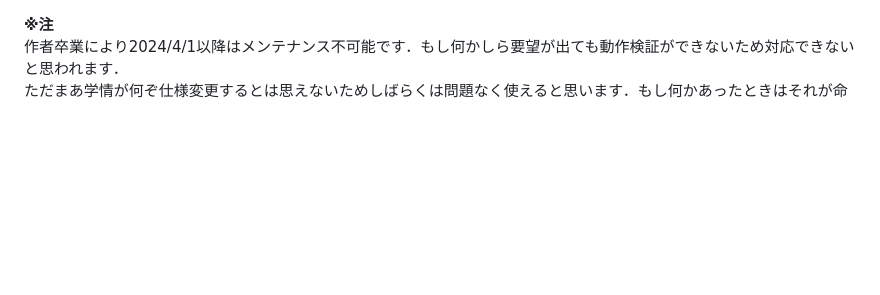
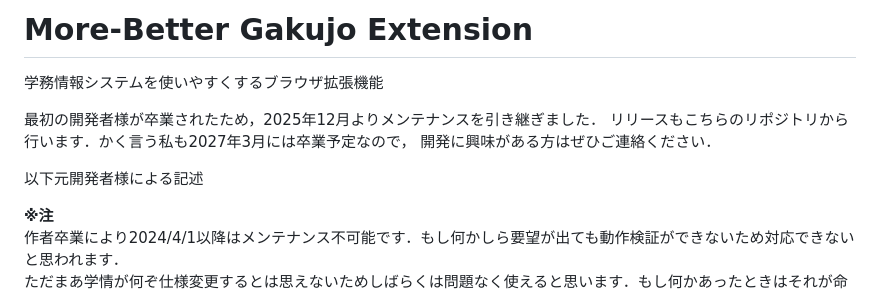
Before and after one commit to yangniao23/gakujo-chan-extender, a Markdown page: README.md, the part around the change. Rendered like a GitHub page; blank space fills up the shorter version.

Commit message:
update: READMEに自分の記述を追記

```diff
--- a/README.md
+++ b/README.md
@@ -1,3 +1,12 @@
+# More-Better Gakujo Extension
+学務情報システムを使いやすくするブラウザ拡張機能
+
+最初の開発者様が卒業されたため，2025年12月よりメンテナンスを引き継ぎました．
+リリースもこちらのリポジトリから行います．かく言う私も2027年3月には卒業予定なので，
+開発に興味がある方はぜひご連絡ください．
+
+以下元開発者様による記述
+
 **※注**
 作者卒業により2024/4/1以降はメンテナンス不可能です．もし何かしら要望が出ても動作検証ができないため対応できないと思われます．
 ただまあ学情が何ぞ仕様変更するとは思えないためしばらくは問題なく使えると思います．もし何かあったときはそれが命日なんで誰か何とかしてくれ．
```
